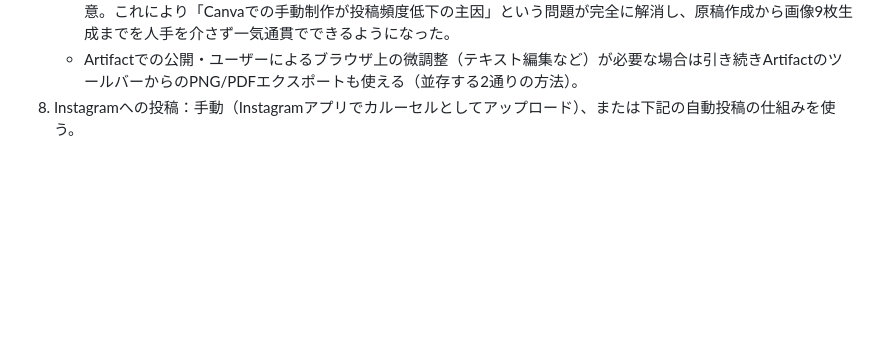
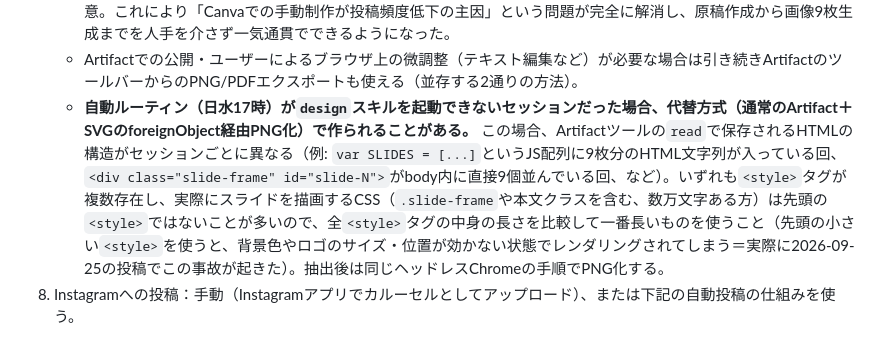
Before and after one commit to yoshiki121212-droid/cafsjapan-instagram, a Markdown page: CLAUDE.md, the part around the change. Drawn GitHub-style; blank space fills up the shorter version.

Commit message:
Document fallback-artifact PNG extraction pitfall (wrong <style> block)
Co-Authored-By: Claude Sonnet 5 <noreply@anthropic.com>

```diff
--- a/CLAUDE.md
+++ b/CLAUDE.md
@@ -60,6 +60,7 @@
 7. 画像書き出し：`Instagram/<フォルダ名>/`（例: `260819`）にPNG 9枚＋`caption.txt`（投稿原稿の「キャプション案」＋「ハッシュタグ案」を結合したもの）を保存する。
    - **2026-08-29以降、PNG書き出しはユーザーの手動エクスポート（Artifactのツールバー）を待たず、Claude自身がヘッドレスChromeで自動生成できる。** 各スライドの`.dc.html`ソース（フォント base64 埋め込み・ロゴPNG同梱済みのもの。design スキルでArtifactに publish する前の、seed-canvas.mjs に渡す作業ファイル）が入ったディレクトリで、`"C:\Program Files\Google\Chrome\Application\chrome.exe" --headless --disable-gpu --hide-scrollbars --window-size=1080,1350 --screenshot="<出力先>.png" "file:///<Windows形式の絶対パス>/SlideNN.dc.html"` を実行すると、1080×1350のPNGがそのまま得られる（`.dc.html`はカスタム要素`<x-dc>`/`<helmet>`で包まれているが、ブラウザは未知の要素を無視して中身の`<div class="slide">`をそのまま描画するため、`support.js`が無くても静的スライドは正しくレンダリングされる）。Bashツールでは`dangerouslyDisableSandbox: true`を付けないとスクリーンショットの書き込みが権限エラーになる点、`file://`のパスは`$(pwd)`のPOSIX形式ではなくWindows形式（`C:/Users/...`）で組み立てる必要がある点に注意。これにより「Canvaでの手動制作が投稿頻度低下の主因」という問題が完全に解消し、原稿作成から画像9枚生成までを人手を介さず一気通貫でできるようになった。
    - Artifactでの公開・ユーザーによるブラウザ上の微調整（テキスト編集など）が必要な場合は引き続きArtifactのツールバーからのPNG/PDFエクスポートも使える（並存する2通りの方法）。
+   - **自動ルーティン（日水17時）が`design`スキルを起動できないセッションだった場合、代替方式（通常のArtifact＋SVGのforeignObject経由PNG化）で作られることがある。** この場合、Artifactツールの`read`で保存されるHTMLの構造がセッションごとに異なる（例: `var SLIDES = [...]`というJS配列に9枚分のHTML文字列が入っている回、`<div class="slide-frame" id="slide-N">`がbody内に直接9個並んでいる回、など）。いずれも`<style>`タグが複数存在し、実際にスライドを描画するCSS（`.slide-frame`や本文クラスを含む、数万文字ある方）は先頭の`<style>`ではないことが多いので、全`<style>`タグの中身の長さを比較して一番長いものを使うこと（先頭の小さい`<style>`を使うと、背景色やロゴのサイズ・位置が効かない状態でレンダリングされてしまう＝実際に2026-09-25の投稿でこの事故が起きた）。抽出後は同じヘッドレスChromeの手順でPNG化する。
 8. Instagramへの投稿：手動（Instagramアプリでカルーセルとしてアップロード）、または下記の自動投稿の仕組みを使う。
 
 ## Instagramへの自動投稿（2026-08-19構築 → 同日、ローカルスクリプト方式に変更）
```
